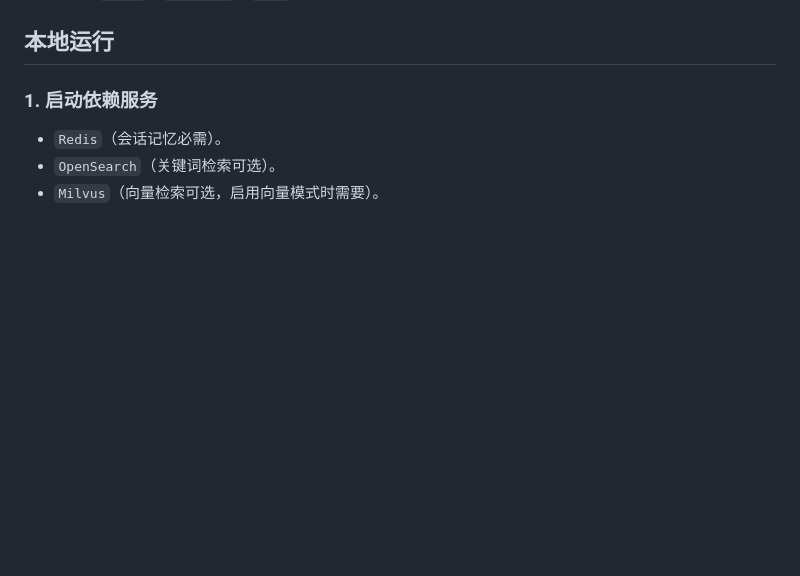
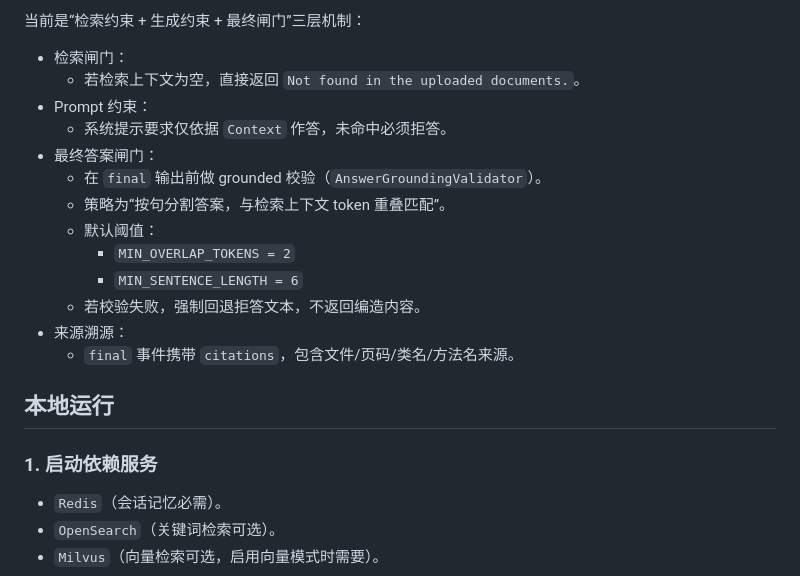
Before and after one commit to Yuuki-git/Smart-Knowledge-Hub, a Markdown page: README.md, the part around one of its changes. GitHub-like rendering; blank space fills up the shorter version.

```diff
--- a/README.md
+++ b/README.md
@@ -34,3 +88,18 @@
+当前是“检索约束 + 生成约束 + 最终闸门”三层机制：
+
+- 检索闸门：
+  - 若检索上下文为空，直接返回 `Not found in the uploaded documents.`。
+- Prompt 约束：
+  - 系统提示要求仅依据 `Context` 作答，未命中必须拒答。
+- 最终答案闸门：
+  - 在 `final` 输出前做 grounded 校验（`AnswerGroundingValidator`）。
+  - 策略为“按句分割答案，与检索上下文 token 重叠匹配”。
+  - 默认阈值：
+    - `MIN_OVERLAP_TOKENS = 2`
+    - `MIN_SENTENCE_LENGTH = 6`
+  - 若校验失败，强制回退拒答文本，不返回编造内容。
+- 来源溯源：
+  - `final` 事件携带 `citations`，包含文件/页码/类名/方法名来源。
 
 ## 本地运行
 
```
Also changed, not shown: other parts of README.md (+54 -0 lines).
